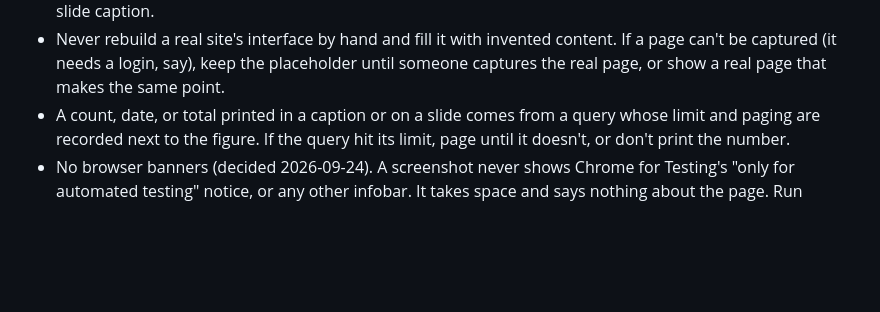
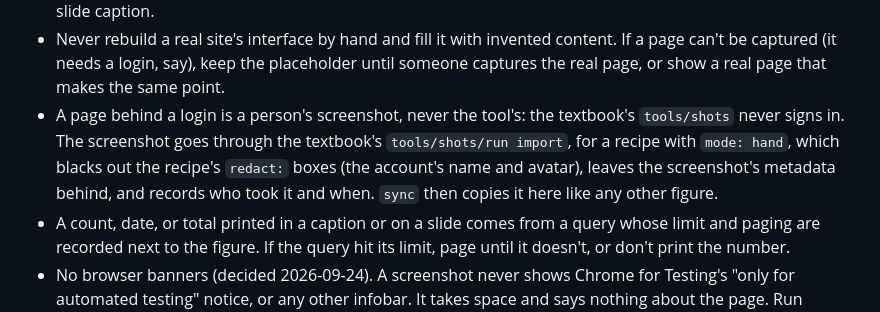
Before and after one commit to cuinfoscience/INFO4617-Fall2026, a Markdown page: slides/common/AUTHORING.md, the part around the change. Drawn GitHub-style; blank space fills up the shorter version.

Commit message:
AUTHORING.md: a page behind a login comes in through the textbook's import
The textbook's tools/shots now has `import` (textbook pull request #167):
a person's screenshot of a page behind a login, for a recipe with
`mode: hand`, made a take with the recipe's `redact:` boxes blacked out
and the screenshot's metadata left behind, and a record of who took it and
when. `sync` then copies it here. The rule beside it, keep the placeholder
until someone captures the real page, is unchanged.

Co-Authored-By: Claude Opus 5.5 <noreply@anthropic.com>
Claude-Session: https://claude.ai/code/session_015F4Y4x3CRTWSHWqtX2Doqp

```diff
--- a/slides/common/AUTHORING.md
+++ b/slides/common/AUTHORING.md
@@ -91,6 +91,12 @@ screenshot AAR, now in the textbook repo at
   content. If a page can't be captured (it needs a login, say), keep the
   placeholder until someone captures the real page, or show a real page that
   makes the same point.
+- A page behind a login is a person's screenshot, never the tool's: the
+  textbook's `tools/shots` never signs in. The screenshot goes through the
+  textbook's `tools/shots/run import`, for a recipe with `mode: hand`, which
+  blacks out the recipe's `redact:` boxes (the account's name and avatar),
+  leaves the screenshot's metadata behind, and records who took it and when.
+  `sync` then copies it here like any other figure.
 - A count, date, or total printed in a caption or on a slide comes from a
   query whose limit and paging are recorded next to the figure. If the query
   hit its limit, page until it doesn't, or don't print the number.
```
